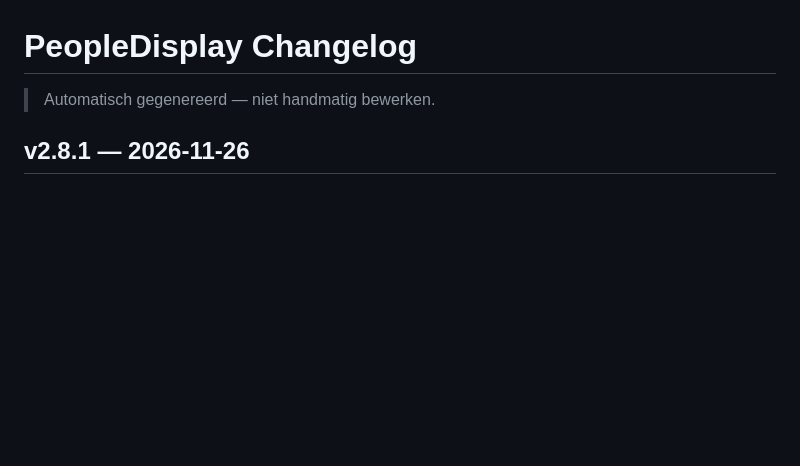
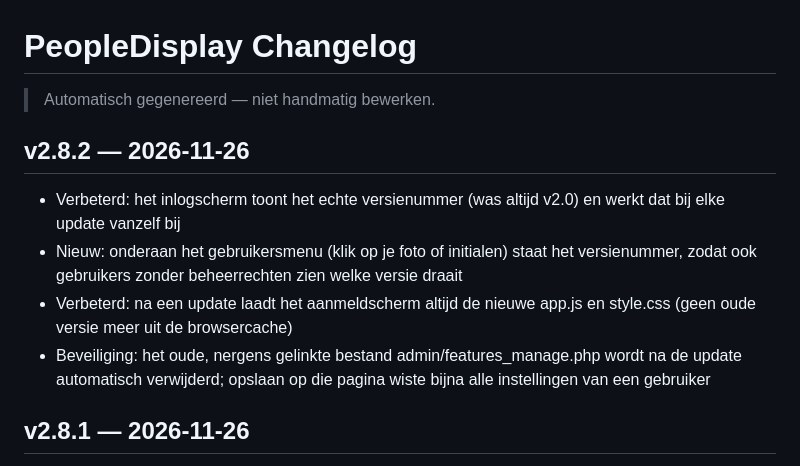
Before and after one commit to peopledisplaynl-coder/peopledisplay, a Markdown page: CHANGELOG.md, the part around the change. GitHub-like rendering; blank space fills up the shorter version.

Commit message:
Versie 2.8.2: versienummer op inlogscherm en in gebruikersmenu, oude features_manage.php opgeruimd

```diff
--- a/CHANGELOG.md
+++ b/CHANGELOG.md
@@ -1,6 +1,13 @@
 # PeopleDisplay Changelog
 
 > Automatisch gegenereerd — niet handmatig bewerken.
+
+## v2.8.2 — 2026-11-26
+
+- Verbeterd: het inlogscherm toont het echte versienummer (was altijd v2.0) en werkt dat bij elke update vanzelf bij
+- Nieuw: onderaan het gebruikersmenu (klik op je foto of initialen) staat het versienummer, zodat ook gebruikers zonder beheerrechten zien welke versie draait
+- Verbeterd: na een update laadt het aanmeldscherm altijd de nieuwe app.js en style.css (geen oude versie meer uit de browsercache)
+- Beveiliging: het oude, nergens gelinkte bestand admin/features_manage.php wordt na de update automatisch verwijderd; opslaan op die pagina wiste bijna alle instellingen van een gebruiker
 
 ## v2.8.1 — 2026-11-26
 
```
Also changed, not shown: docs/en/user-guide.md (+2 -2 lines), docs/nl/gebruikershandleiding.md (+2 -2 lines), docs/images/login.png, 16 other files.
